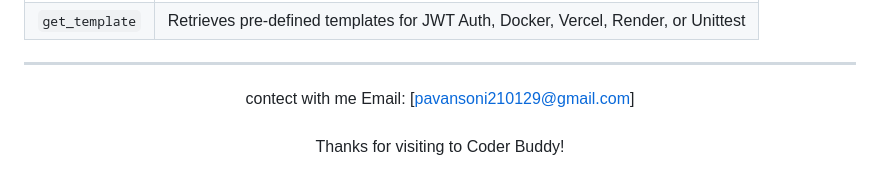
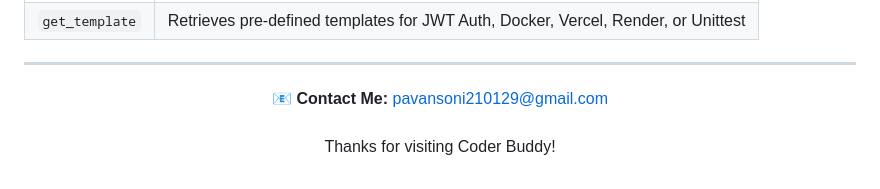
Before and after one commit to pavan958015/Codder_Buddy_Agentitc_AI, a Markdown page: Coder Buddy Project/README.md, the part around the change. Drawn GitHub-style.

Commit message:
Auto-sync: Updated files at 2026-06-16 04:08:08

```diff
--- a/Coder Buddy Project/README.md
+++ b/Coder Buddy Project/README.md
@@ -157,8 +157,8 @@ Try these out of the box to test the auth, testing, and deployment features:
 <div align="center">
 
 <!-- Copyright © Codebasics Inc. All rights reserved. -->
-contect with me Email: [pavansoni210129@gmail.com]
+📧 **Contact Me:** [pavansoni210129@gmail.com](mailto:pavansoni210129@gmail.com)
 <br/><br/>
-Thanks for visiting to Coder Buddy!
+Thanks for visiting Coder Buddy!
 
 </div>
```
